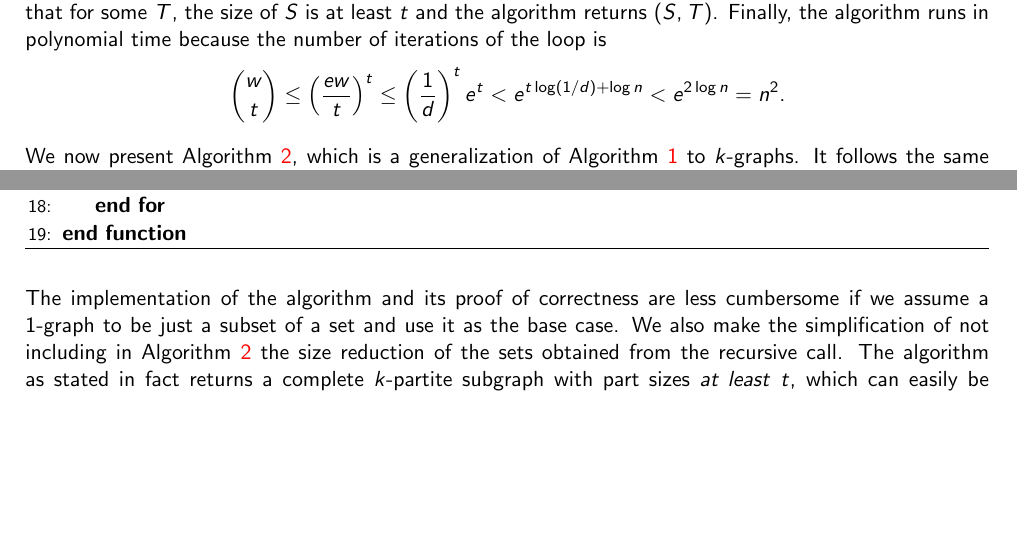
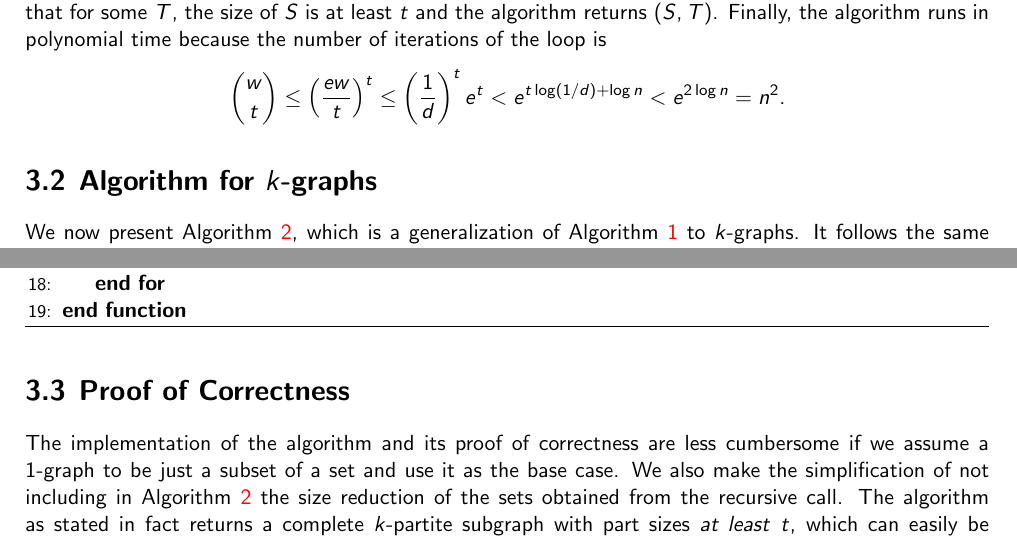
Before and after one commit to ferranEspuna/TFM, a LaTeX thesis (src/thesis.tex, which reads src/sections/algorithm.tex): two parts of pages 27 and 28 of 34 before the commit and two parts of pages 27 and 28 of 35 after it, joined at a grey line, cut so that both start at the same text, the shorter picture padded with empty space. Compiled offline with pdfLaTeX.

Commit message:
subsections

```diff
--- a/src/sections/algorithm.tex
+++ b/src/sections/algorithm.tex
@@ -123,6 +124,8 @@ the  number of iterations of the loop is
     e^{2\log n} = n^2.
 \]
 
+\subsection{Algorithm for $k$-graphs} \label{subsec:algorithm-for-k-graphs}
+
 We now present Algorithm~\ref{alg:kpartite}, which is
 a generalization of Algorithm~\ref{alg:bipartite} to $k$-graphs.
 It follows the same structure as Algorithm~\ref{alg:bipartite},
@@ -186,6 +189,8 @@ so it forms a $\compoverset{k}{t}$ in $G$.
         \EndFunction
     \end{algorithmic}
 \end{algorithm}
+
+\subsection{Proof of Correctness} \label{subsec:proof-of-correctness}
 
 The implementation of the algorithm and its proof of correctness are less cumbersome if we assume
 a $1$-graph to be just a subset of a set and use it as the base case.
```
Also changed, not shown: out/thesis.pdf, src/sections/algorithm.tex (1 more changed lines).
